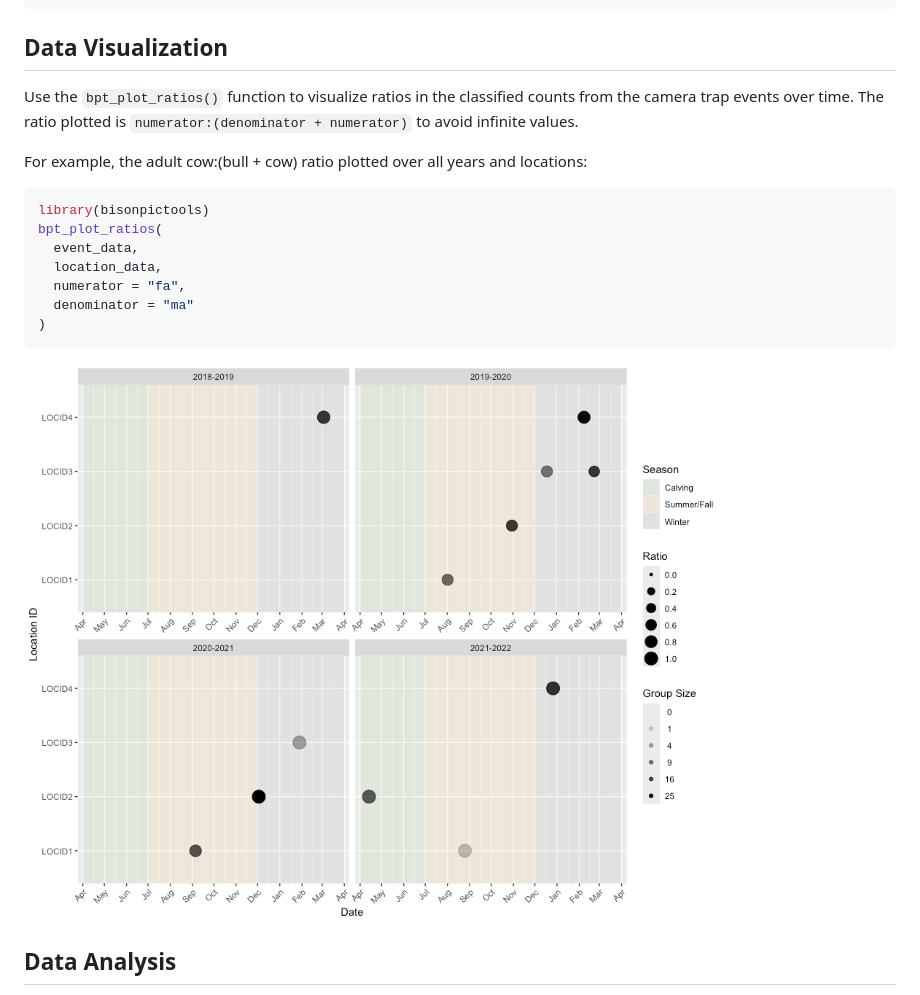
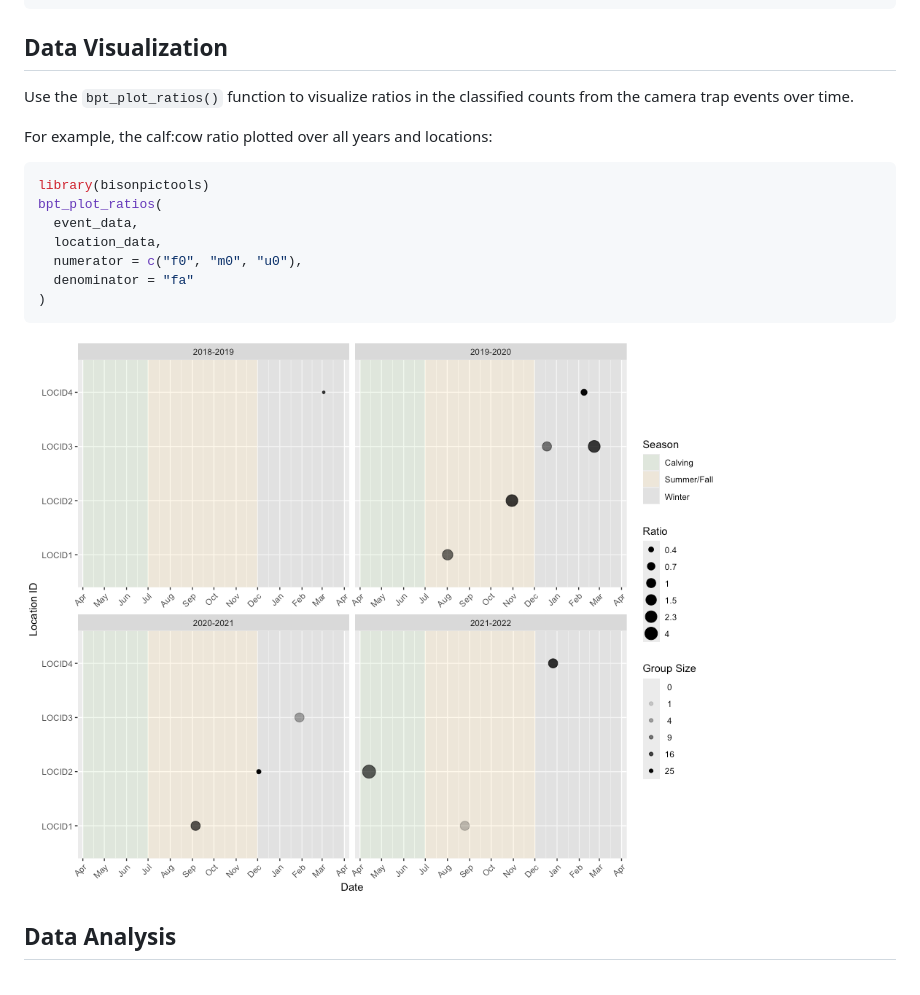
Before and after one commit to poissonconsulting/bisonpictools, a Markdown page: README.md, the part around the change. GitHub-like rendering; pictures changed too: man/figures/README-unnamed-chunk-8-1.png.

Commit message:
Update vignettes and documentation to refer to true ratio #25

````diff
--- a/README.md
+++ b/README.md
@@ -115,20 +115,17 @@ proportion_calf_data
 ## Data Visualization
 
 Use the `bpt_plot_ratios()` function to visualize ratios in the
-classified counts from the camera trap events over time. The ratio
-plotted is `numerator:(denominator + numerator)` to avoid infinite
-values.
+classified counts from the camera trap events over time.
 
-For example, the adult cow:(bull + cow) ratio plotted over all years and
-locations:
+For example, the calf:cow ratio plotted over all years and locations:
 
 ``` r
 library(bisonpictools)
 bpt_plot_ratios(
   event_data,
   location_data,
-  numerator = "fa",
-  denominator = "ma"
+  numerator = c("f0", "m0", "u0"),
+  denominator = "fa"
 )
 ```
 
````
Also changed, not shown: 6 other files.
